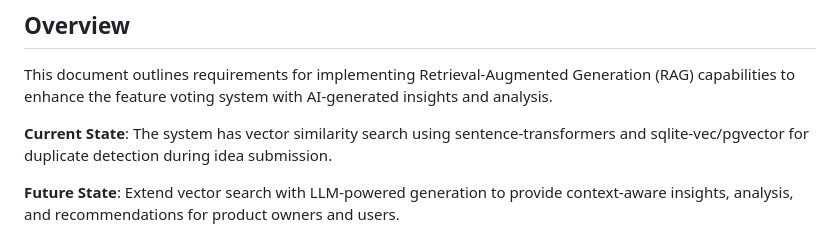
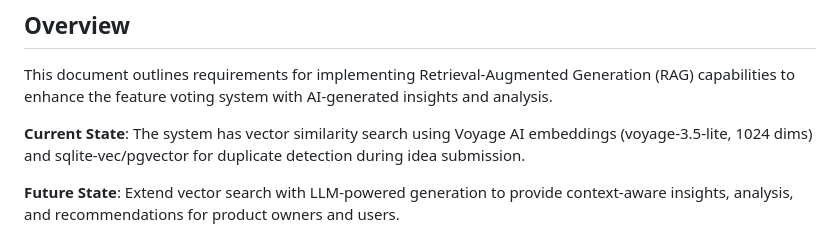
Before and after one commit to aglambert1/feature-voting-system, a Markdown page: docs/development/FUTURE_RAG_IMPLEMENTATION.md, the part around the change. Drawn GitHub-style.

```diff
--- a/docs/development/FUTURE_RAG_IMPLEMENTATION.md
+++ b/docs/development/FUTURE_RAG_IMPLEMENTATION.md
@@ -8,7 +8,7 @@
 
 This document outlines requirements for implementing Retrieval-Augmented Generation (RAG) capabilities to enhance the feature voting system with AI-generated insights and analysis.
 
-**Current State**: The system has vector similarity search using sentence-transformers and sqlite-vec/pgvector for duplicate detection during idea submission.
+**Current State**: The system has vector similarity search using Voyage AI embeddings (voyage-3.5-lite, 1024 dims) and sqlite-vec/pgvector for duplicate detection during idea submission.
 
 **Future State**: Extend vector search with LLM-powered generation to provide context-aware insights, analysis, and recommendations for product owners and users.
 
```
Also changed, not shown: backend/VECTOR_SEARCH_SETUP.md (+32 -62 lines).
